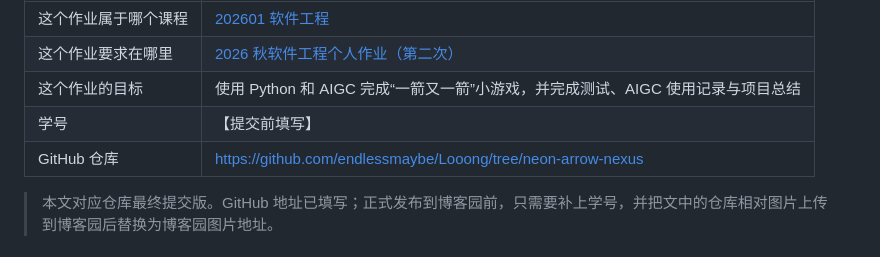
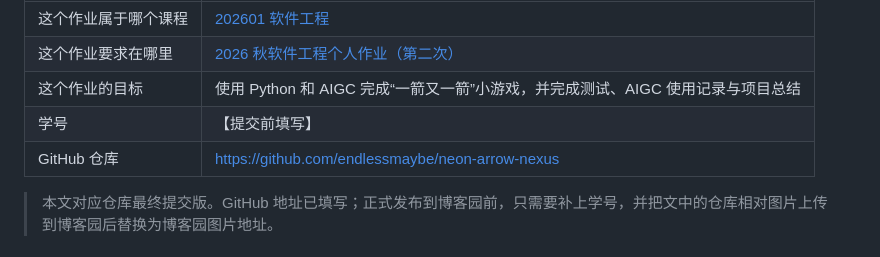
Before and after one commit to endlessmaybe/neon-arrow-nexus, a Markdown page: docs/BLOG_DRAFT.md, the part around the change. Rendered like a GitHub page.

Commit message:
Update repository link

```diff
--- a/docs/BLOG_DRAFT.md
+++ b/docs/BLOG_DRAFT.md
@@ -6,7 +6,7 @@
 | 这个作业要求在哪里 | [2026 秋软件工程个人作业（第二次）](https://edu.cnblogs.com/campus/fzu/202601SofwareEngineering/homework/16717) |
 | 这个作业的目标 | 使用 Python 和 AIGC 完成“一箭又一箭”小游戏，并完成测试、AIGC 使用记录与项目总结 |
 | 学号 | 【提交前填写】 |
-| GitHub 仓库 | https://github.com/endlessmaybe/Looong/tree/neon-arrow-nexus |
+| GitHub 仓库 | https://github.com/endlessmaybe/neon-arrow-nexus |
 
 > 本文对应仓库最终提交版。GitHub 地址已填写；正式发布到博客园前，只需要补上学号，并把文中的仓库相对图片上传到博客园后替换为博客园图片地址。
 
```
